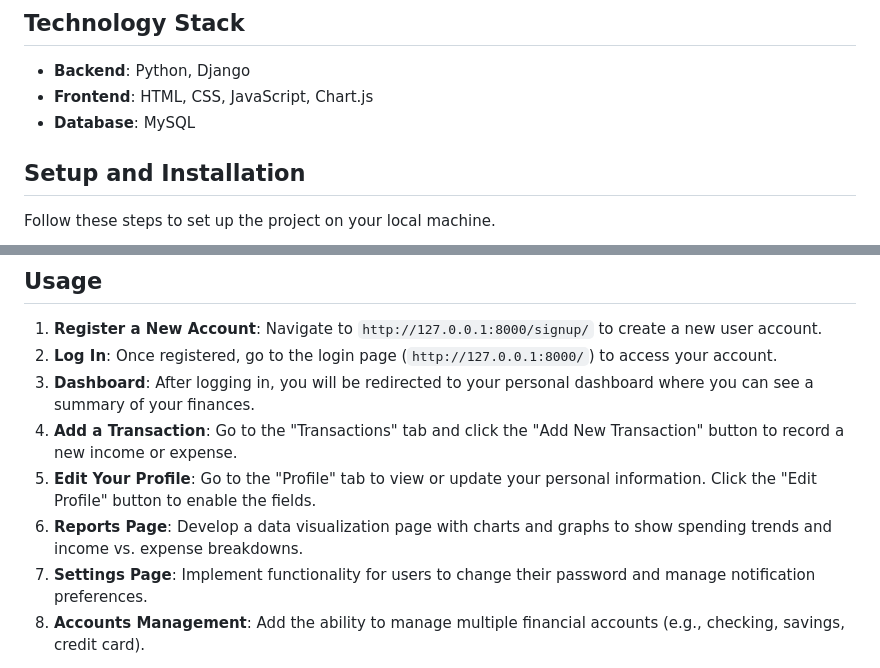
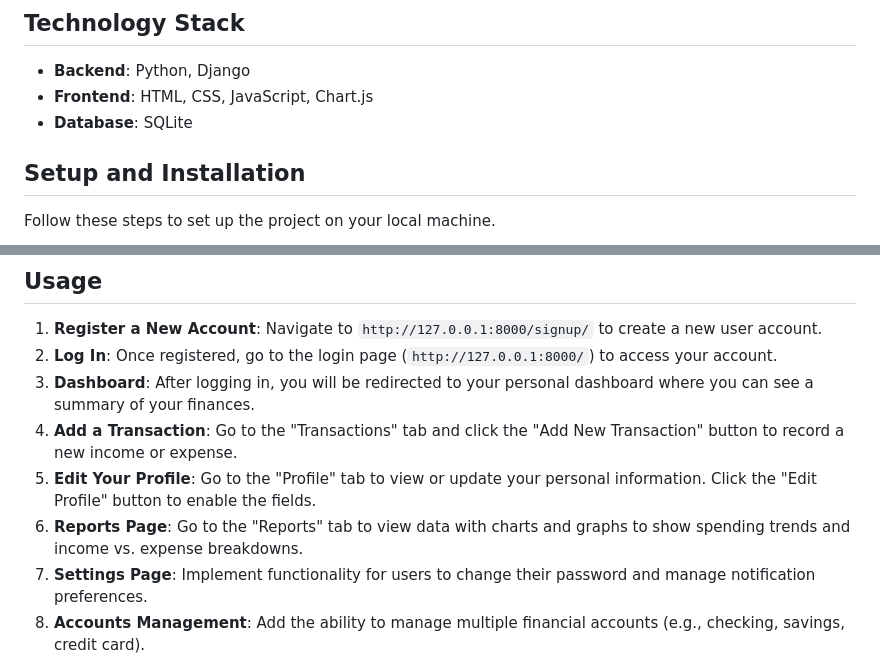
Before and after one commit to floodro/Zenith-Finance, a Markdown page: README.md, 2 parts joined by grey strips. Rendered like a GitHub page.

```diff
--- a/README.md
+++ b/README.md
@@ -27,7 +19,7 @@ A personal finance tracking web application built with Django. This project allo
 
 -   **Backend**: Python, Django
 -   **Frontend**: HTML, CSS, JavaScript, Chart.js
--   **Database**: MySQL
+-   **Database**: SQLite
 
 ## Setup and Installation
 
@@ -101,6 +93,6 @@ The application will be available at `http://127.0.0.1:8000/`.
 3.  **Dashboard**: After logging in, you will be redirected to your personal dashboard where you can see a summary of your finances.
 4.  **Add a Transaction**: Go to the "Transactions" tab and click the "Add New Transaction" button to record a new income or expense.
 5.  **Edit Your Profile**: Go to the "Profile" tab to view or update your personal information. Click the "Edit Profile" button to enable the fields.
-6.  **Reports Page**: Develop a data visualization page with charts and graphs to show spending trends and income vs. expense breakdowns.
+6.  **Reports Page**: Go to the "Reports" tab to view data with charts and graphs to show spending trends and income vs. expense breakdowns.
 7.   **Settings Page**: Implement functionality for users to change their password and manage notification preferences.
 8.   **Accounts Management**: Add the ability to manage multiple financial accounts (e.g., checking, savings, credit card).
```
Also changed, not shown: other parts of README.md (+0 -8 lines).
